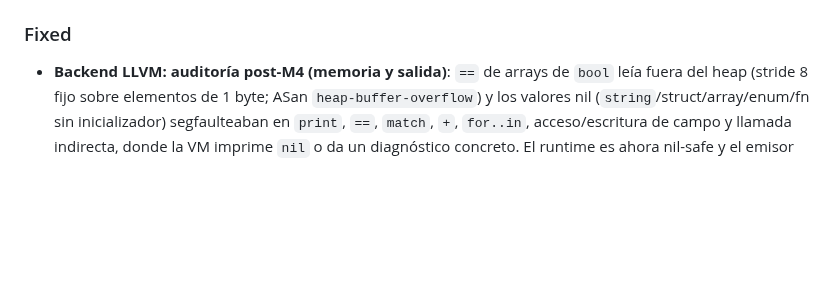
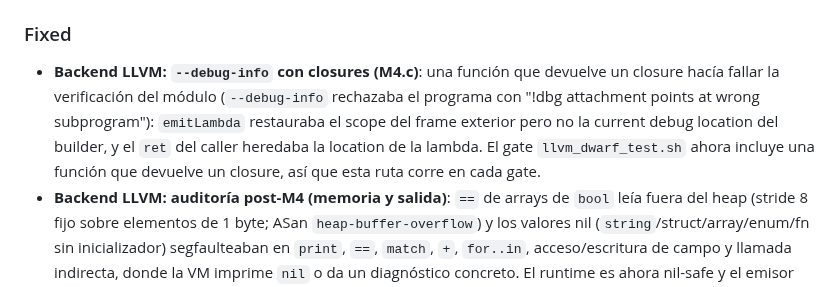
Before and after one commit to AsterrZep/Astra, a Markdown page: CHANGELOG.md, the part around the change. GitHub-like rendering; blank space fills up the shorter version.

Commit message:
docs(llvm): nota del fix de --debug-info con closures (M4.c)
Entrada en CHANGELOG (Fixed) para la corrección de la verificación del módulo
al combinar --debug-info con funciones que devuelven closures.

```diff
--- a/CHANGELOG.md
+++ b/CHANGELOG.md
@@ -316,6 +316,13 @@ and this project adheres to [Semantic Versioning](https://semver.org/spec/v2.0.0
   dentro de una función
 
 ### Fixed
+- **Backend LLVM: `--debug-info` con closures (M4.c)**: una función que
+  devuelve un closure hacía fallar la verificación del módulo (`--debug-info`
+  rechazaba el programa con "!dbg attachment points at wrong subprogram"):
+  `emitLambda` restauraba el scope del frame exterior pero no la current
+  debug location del builder, y el `ret` del caller heredaba la location de la
+  lambda. El gate `llvm_dwarf_test.sh` ahora incluye una función que devuelve
+  un closure, así que esta ruta corre en cada gate.
 - **Backend LLVM: auditoría post-M4 (memoria y salida)**: `==` de arrays de
   `bool` leía fuera del heap (stride 8 fijo sobre elementos de 1 byte; ASan
   `heap-buffer-overflow`) y los valores nil (`string`/struct/array/enum/fn sin
```
